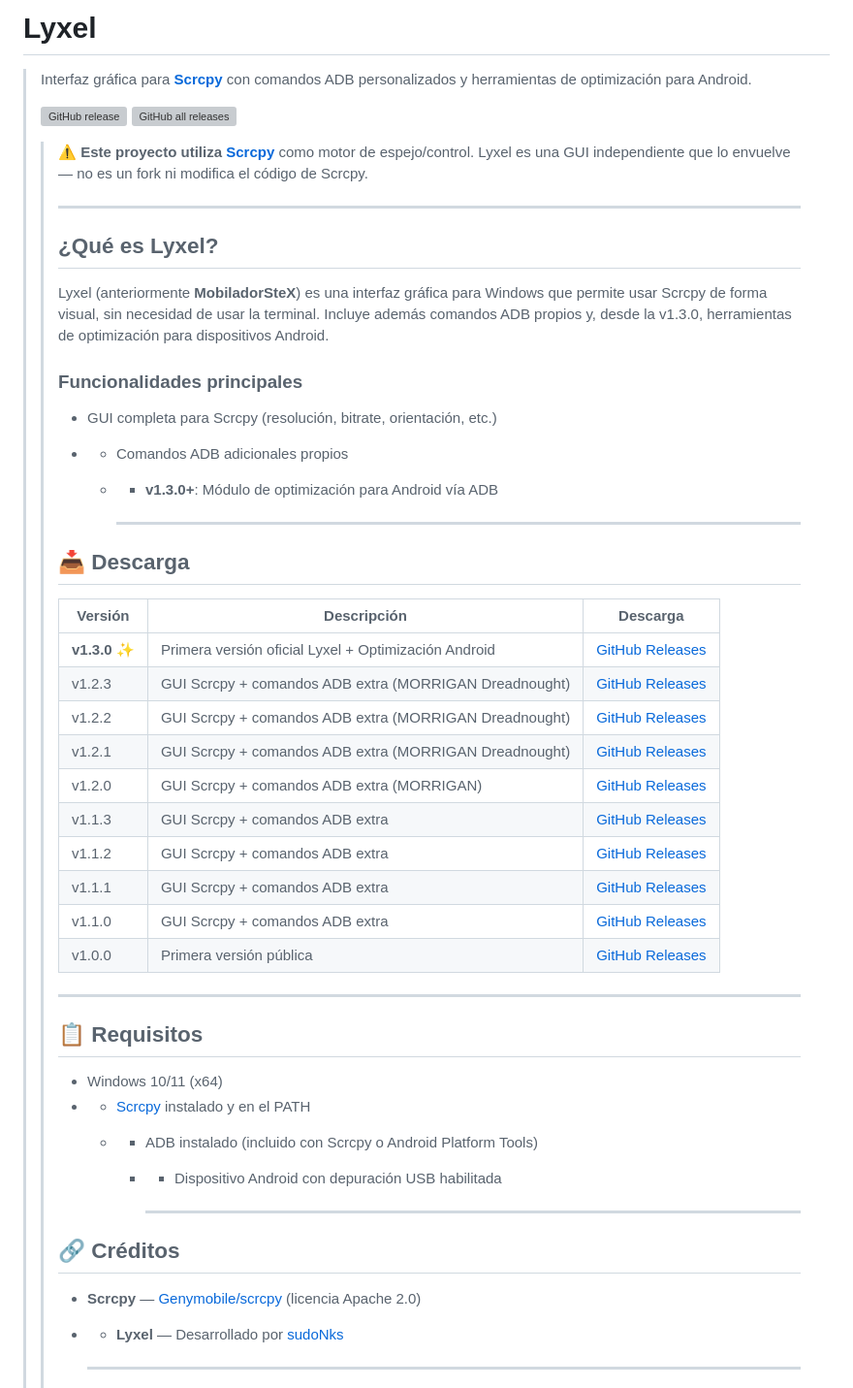
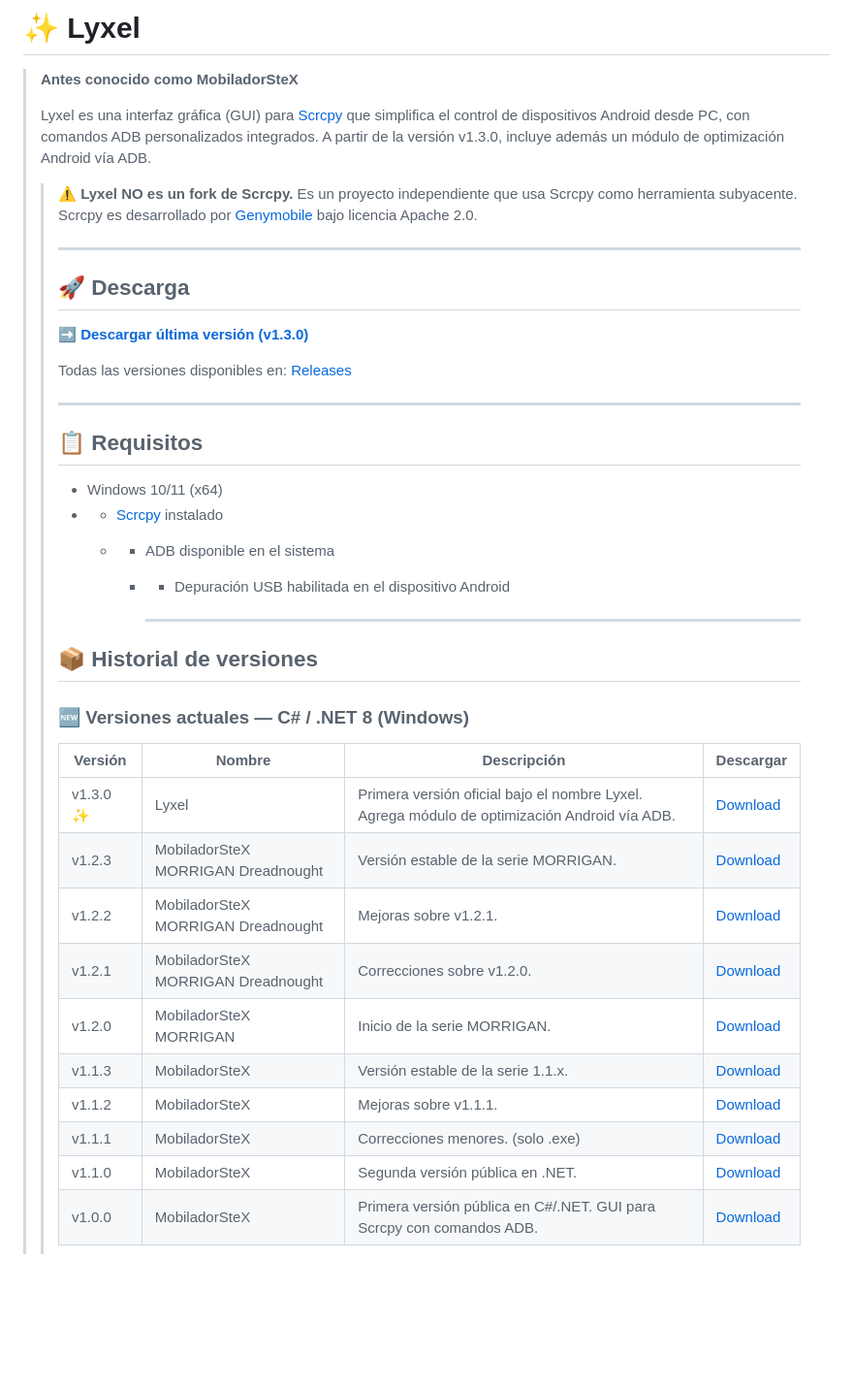
Before and after one commit to sudoNks/Lyxel, a Markdown page: README.md, the part around one of its changes. Shown at 97% size. GitHub-like rendering; blank space fills up the shorter version; grey boxes are pictures that could not be loaded.

```diff
--- a/README.md
+++ b/README.md
@@ -1,55 +1,44 @@
-# Lyxel
+# ✨ Lyxel
 
-> Interfaz gráfica para **[Scrcpy](https://github.com/Genymobile/scrcpy)** con comandos ADB personalizados y herramientas de optimización para Android.
+> **Antes conocido como MobiladorSteX**
 >
-> [![GitHub release](https://img.shields.io/github/v/release/sudoNks/Lyxel?label=última%20versión)](https://github.com/sudoNks/Lyxel/releases/latest)
-> [![GitHub all releases](https://img.shields.io/github/downloads/sudoNks/Lyxel/total?label=descargas)](https://github.com/sudoNks/Lyxel/releases)
+> Lyxel es una interfaz gráfica (GUI) para [Scrcpy](https://github.com/Genymobile/scrcpy) que simplifica el control de dispositivos Android desde PC, con comandos ADB personalizados integrados. A partir de la versión v1.3.0, incluye además un módulo de optimización Android vía ADB.
 >
-> > ⚠️ **Este proyecto utiliza [Scrcpy](https://github.com/Genymobile/scrcpy)** como motor de espejo/control. Lyxel es una GUI independiente que lo envuelve — no es un fork ni modifica el código de Scrcpy.
+> > ⚠️ **Lyxel NO es un fork de Scrcpy.** Es un proyecto independiente que usa Scrcpy como herramienta subyacente. Scrcpy es desarrollado por [Genymobile](https://github.com/Genymobile/scrcpy) bajo licencia Apache 2.0.
 > >
 > > ---
 > >
-> > ## ¿Qué es Lyxel?
+> > ## 🚀 Descarga
 > >
-> > Lyxel (anteriormente **MobiladorSteX**) es una interfaz gráfica para Windows que permite usar Scrcpy de forma visual, sin necesidad de usar la terminal. Incluye además comandos ADB propios y, desde la v1.3.0, herramientas de optimización para dispositivos Android.
+> > ➡️ **[Descargar última versión (v1.3.0)](https://github.com/sudoNks/Lyxel/releases/tag/v1.3.0)**
 > >
-> > ### Funcionalidades principales
-> > - GUI completa para Scrcpy (resolución, bitrate, orientación, etc.)
-> > - - Comandos ADB adicionales propios
-> >   - - **v1.3.0+**: Módulo de optimización para Android vía ADB
-> >
-> >     - ---
-> >
-> > ## 📥 Descarga
-> >
-> > | Versión | Descripción | Descarga |
-> > |---------|-------------|----------|
-> > | **v1.3.0** ✨ | Primera versión oficial Lyxel + Optimización Android | [GitHub Releases](https://github.com/sudoNks/Lyxel/releases/tag/v1.3.0) |
-> > | v1.2.3 | GUI Scrcpy + comandos ADB extra (MORRIGAN Dreadnought) | [GitHub Releases](https://github.com/sudoNks/Lyxel/releases/tag/v1.2.3) |
-> > | v1.2.2 | GUI Scrcpy + comandos ADB extra (MORRIGAN Dreadnought) | [GitHub Releases](https://github.com/sudoNks/Lyxel/releases/tag/v1.2.2) |
-> > | v1.2.1 | GUI Scrcpy + comandos ADB extra (MORRIGAN Dreadnought) | [GitHub Releases](https://github.com/sudoNks/Lyxel/releases/tag/v1.2.1) |
-> > | v1.2.0 | GUI Scrcpy + comandos ADB extra (MORRIGAN) | [GitHub Releases](https://github.com/sudoNks/Lyxel/releases/tag/v1.2.0) |
-> > | v1.1.3 | GUI Scrcpy + comandos ADB extra | [GitHub Releases](https://github.com/sudoNks/Lyxel/releases/tag/v1.1.3) |
-> > | v1.1.2 | GUI Scrcpy + comandos ADB extra | [GitHub Releases](https://github.com/sudoNks/Lyxel/releases/tag/v1.1.2) |
-> > | v1.1.1 | GUI Scrcpy + comandos ADB extra | [GitHub Releases](https://github.com/sudoNks/Lyxel/releases/tag/v1.1.1) |
-> > | v1.1.0 | GUI Scrcpy + comandos ADB extra | [GitHub Releases](https://github.com/sudoNks/Lyxel/releases/tag/v1.1.0) |
-> > | v1.0.0 | Primera versión pública | [GitHub Releases](https://github.com/sudoNks/Lyxel/releases/tag/v1.0.0) |
+> > Todas las versiones disponibles en: [Releases](https://github.com/sudoNks/Lyxel/releases)
 > >
 > > ---
 > >
 > > ## 📋 Requisitos
 > >
 > > - Windows 10/11 (x64)
-> > - - [Scrcpy](https://github.com/Genymobile/scrcpy) instalado y en el PATH
-> >   - - ADB instalado (incluido con Scrcpy o Android Platform Tools)
-> >     - - Dispositivo Android con depuración USB habilitada
+> > - - [Scrcpy](https://github.com/Genymobile/scrcpy) instalado
+> >   - - ADB disponible en el sistema
+> >     - - Depuración USB habilitada en el dispositivo Android
 > >
 > >       - ---
 > >
-> > ## 🔗 Créditos
+> > ## 📦 Historial de versiones
 > >
-> > - **Scrcpy** — [Genymobile/scrcpy](https://github.com/Genymobile/scrcpy) (licencia Apache 2.0)
-> > - - **Lyxel** — Desarrollado por [sudoNks](https://github.com/sudoNks)
+> > ### 🆕 Versiones actuales — C# / .NET 8 (Windows)
 > >
-> >   - ---
+> > | Versión | Nombre | Descripción | Descargar |
+> > |---------|--------|-------------|-----------|
+> > | v1.3.0 ✨ | Lyxel | Primera versión oficial bajo el nombre Lyxel. Agrega módulo de optimización Android vía ADB. | [Download](https://github.com/sudoNks/Lyxel/releases/tag/v1.3.0) |
+> > | v1.2.3 | MobiladorSteX MORRIGAN Dreadnought | Versión estable de la serie MORRIGAN. | [Download](https://github.com/sudoNks/Lyxel/releases/tag/v1.2.3) |
+> > | v1.2.2 | MobiladorSteX MORRIGAN Dreadnought | Mejoras sobre v1.2.1. | [Download](https://github.com/sudoNks/Lyxel/releases/tag/v1.2.2) |
+> > | v1.2.1 | MobiladorSteX MORRIGAN Dreadnought | Correcciones sobre v1.2.0. | [Download](https://github.com/sudoNks/Lyxel/releases/tag/v1.2.1) |
+> > | v1.2.0 | MobiladorSteX MORRIGAN | Inicio de la serie MORRIGAN. | [Download](https://github.com/sudoNks/Lyxel/releases/tag/v1.2.0) |
+> > | v1.1.3 | MobiladorSteX | Versión estable de la serie 1.1.x. | [Download](https://github.com/sudoNks/Lyxel/releases/tag/v1.1.3) |
+> > | v1.1.2 | MobiladorSteX | Mejoras sobre v1.1.1. | [Download](https://github.com/sudoNks/Lyxel/releases/tag/v1.1.2) |
+> > | v1.1.1 | MobiladorSteX | Correcciones menores. (solo .exe) | [Download](https://github.com/sudoNks/Lyxel/releases/tag/v1.1.1) |
+> > | v1.1.0 | MobiladorSteX | Segunda versión pública en .NET. | [Download](https://github.com/sudoNks/Lyxel/releases/tag/v1.1.0) |
+> > | v1.0.0 | MobiladorSteX | Primera versión pública en C#/.NET. GUI para Scrcpy con comandos ADB. | [Download](https://github.com/sudoNks/Lyxel/releases/tag/v1.0.0) |
 > >
```
Also changed, not shown: other parts of README.md (+29 -1 lines).
